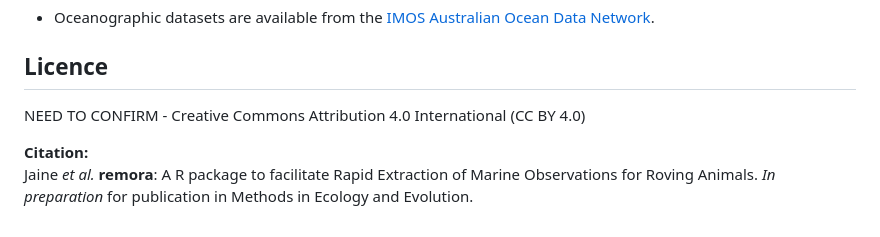
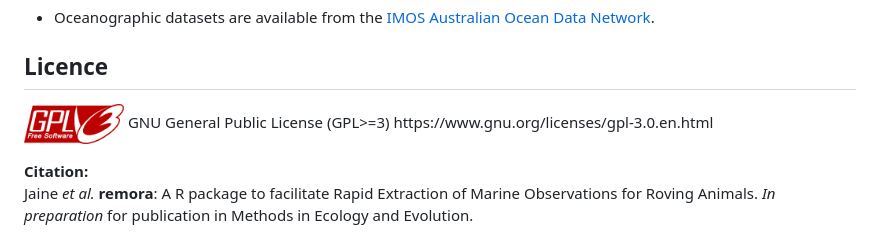
Before and after one commit to IMOS-AnimalTracking/remora, a Markdown page: README.md, the part around the change. GitHub-like rendering; pictures changed too: vignettes/images/gplv3-127x51.png (added).

Commit message:
licence

```diff
--- a/README.md
+++ b/README.md
@@ -74,7 +74,9 @@ Butcher, P. *et al.* (2021) NSW DPI (Whaler, White and Tiger Shark Program). NSW
 - Oceanographic datasets are available from the [IMOS Australian Ocean Data Network](https://portal.aodn.org.au/).
 
 ## Licence
-NEED TO CONFIRM - Creative Commons Attribution 4.0 International (CC BY 4.0)
+<p align="left">
+  <img src="vignettes/images/gplv3-127x51.png" width="100">
+GNU General Public License (GPL>=3) https://www.gnu.org/licenses/gpl-3.0.en.html
 
 **Citation:**
 Jaine *et al.* **remora**: A R package to facilitate Rapid Extraction of Marine Observations for Roving Animals. *In preparation* for publication in Methods in Ecology and Evolution.
```
